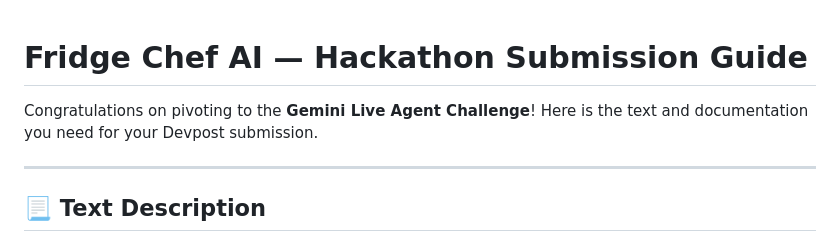
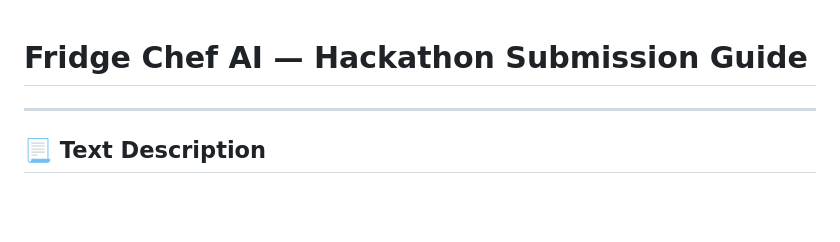
Before and after one commit to sanjaygitdutta/ChefAI, a Markdown page: Readme.md, the part around the change. Drawn GitHub-style; blank space fills up the shorter version.

```diff
--- a/Readme.md
+++ b/Readme.md
@@ -1,6 +1,5 @@
 # Fridge Chef AI — Hackathon Submission Guide
 
-Congratulations on pivoting to the **Gemini Live Agent Challenge**! Here is the text and documentation you need for your Devpost submission.
 
 ---
 
```
